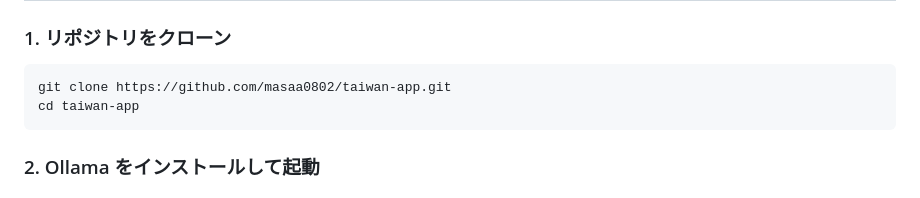
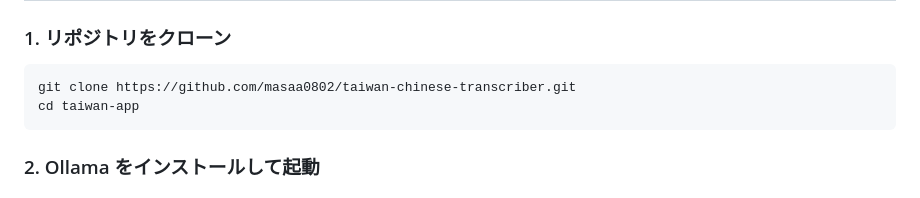
Before and after one commit to masaa0802/taiwan-chinese-transcriber, a Markdown page: README.md, the part around the change. Drawn GitHub-style.

Commit message:
docs: GitHubリポジトリ名変更に合わせてクローンURLを更新
Co-Authored-By: Claude Sonnet 4.6 <noreply@anthropic.com>

````diff
--- a/README.md
+++ b/README.md
@@ -34,7 +34,7 @@ Whisper でローカル音声認識 → Qwen2.5 で AI 分析・添削を行う
 ### 1. リポジトリをクローン
 
 ```bash
-git clone https://github.com/masaa0802/taiwan-app.git
+git clone https://github.com/masaa0802/taiwan-chinese-transcriber.git
 cd taiwan-app
 ```
 
````
